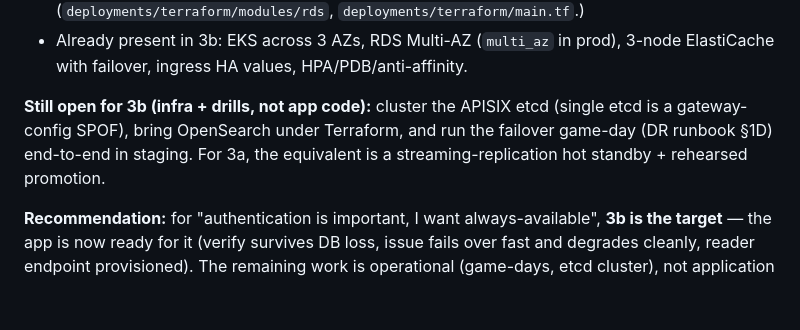
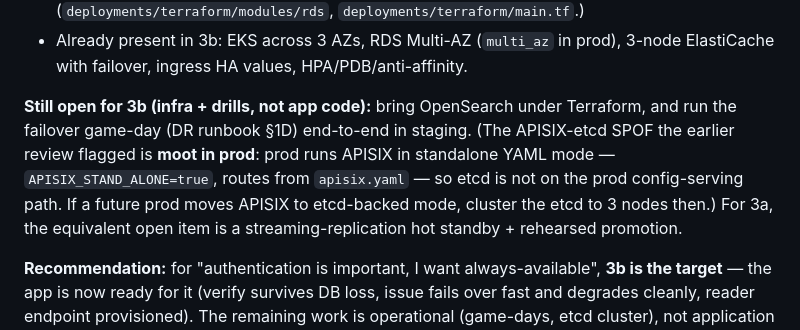
Before and after one commit to mhmtgngr/openidx, a Markdown page: docs/architecture/always-available-auth-plan.md, the part around the change. Drawn GitHub-style; blank space fills up the shorter version.

Commit message:
docs(ha): correct Tier 3 — APISIX-etcd SPOF is moot in prod (standalone YAML mode)

```diff
--- a/docs/architecture/always-available-auth-plan.md
+++ b/docs/architecture/always-available-auth-plan.md
@@ -264,10 +264,13 @@ Ziti all one-of). Two honest paths:
 - Already present in 3b: EKS across 3 AZs, RDS Multi-AZ (`multi_az` in prod),
   3-node ElastiCache with failover, ingress HA values, HPA/PDB/anti-affinity.
 
-**Still open for 3b (infra + drills, not app code):** cluster the APISIX etcd
-(single etcd is a gateway-config SPOF), bring OpenSearch under Terraform, and run
-the failover game-day (DR runbook §1D) end-to-end in staging. For 3a, the
-equivalent is a streaming-replication hot standby + rehearsed promotion.
+**Still open for 3b (infra + drills, not app code):** bring OpenSearch under
+Terraform, and run the failover game-day (DR runbook §1D) end-to-end in staging.
+(The APISIX-etcd SPOF the earlier review flagged is **moot in prod**: prod runs
+APISIX in standalone YAML mode — `APISIX_STAND_ALONE=true`, routes from
+`apisix.yaml` — so etcd is not on the prod config-serving path. If a future prod
+moves APISIX to etcd-backed mode, cluster the etcd to 3 nodes then.) For 3a, the
+equivalent open item is a streaming-replication hot standby + rehearsed promotion.
 
 **Recommendation:** for "authentication is important, I want always-available",
 **3b is the target** — the app is now ready for it (verify survives DB loss, issue
```
